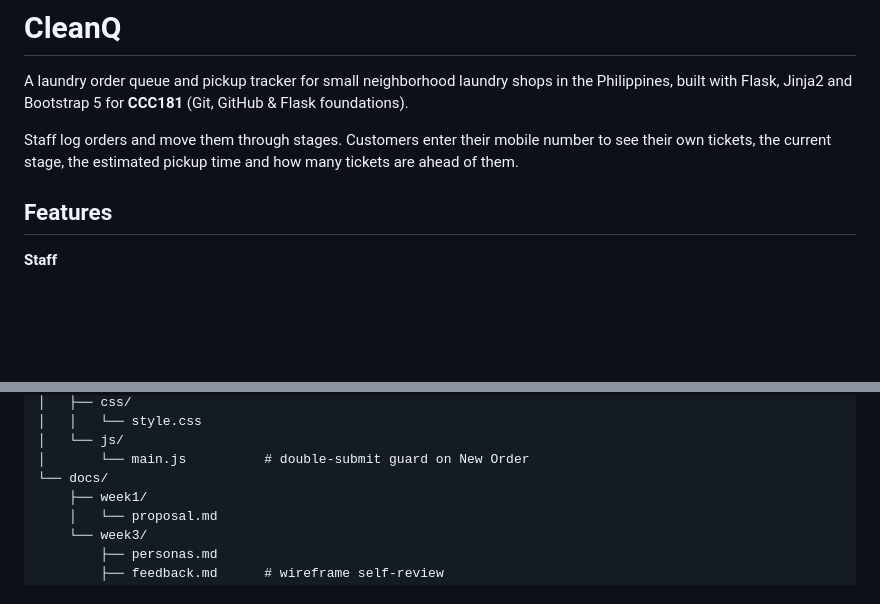
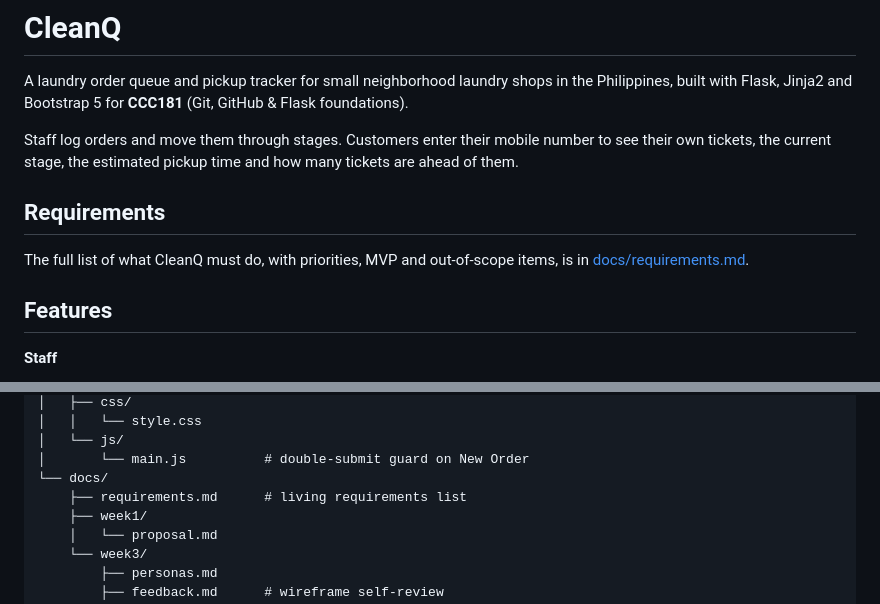
Before and after one commit to mxikai/ccc181, a Markdown page: README.md, 2 parts joined by grey strips. Rendered like a GitHub page; blank space fills up the shorter version.

Commit message:
Add requirements (#2)

```diff
--- a/README.md
+++ b/README.md
@@ -3,6 +3,10 @@
 A laundry order queue and pickup tracker for small neighborhood laundry shops in the Philippines, built with Flask, Jinja2 and Bootstrap 5 for **CCC181** (Git, GitHub & Flask foundations).
 
 Staff log orders and move them through stages. Customers enter their mobile number to see their own tickets, the current stage, the estimated pickup time and how many tickets are ahead of them.
+
+## Requirements
+
+The full list of what CleanQ must do, with priorities, MVP and out-of-scope items, is in [docs/requirements.md](docs/requirements.md).
 
 ## Features
 
@@ -71,6 +75,7 @@ ccc181/
 │   └── js/
 │       └── main.js          # double-submit guard on New Order
 └── docs/
+    ├── requirements.md      # living requirements list
     ├── week1/
     │   └── proposal.md
     └── week3/
```
Also changed, not shown: docs/requirements.md (added, +64 -0 lines).
